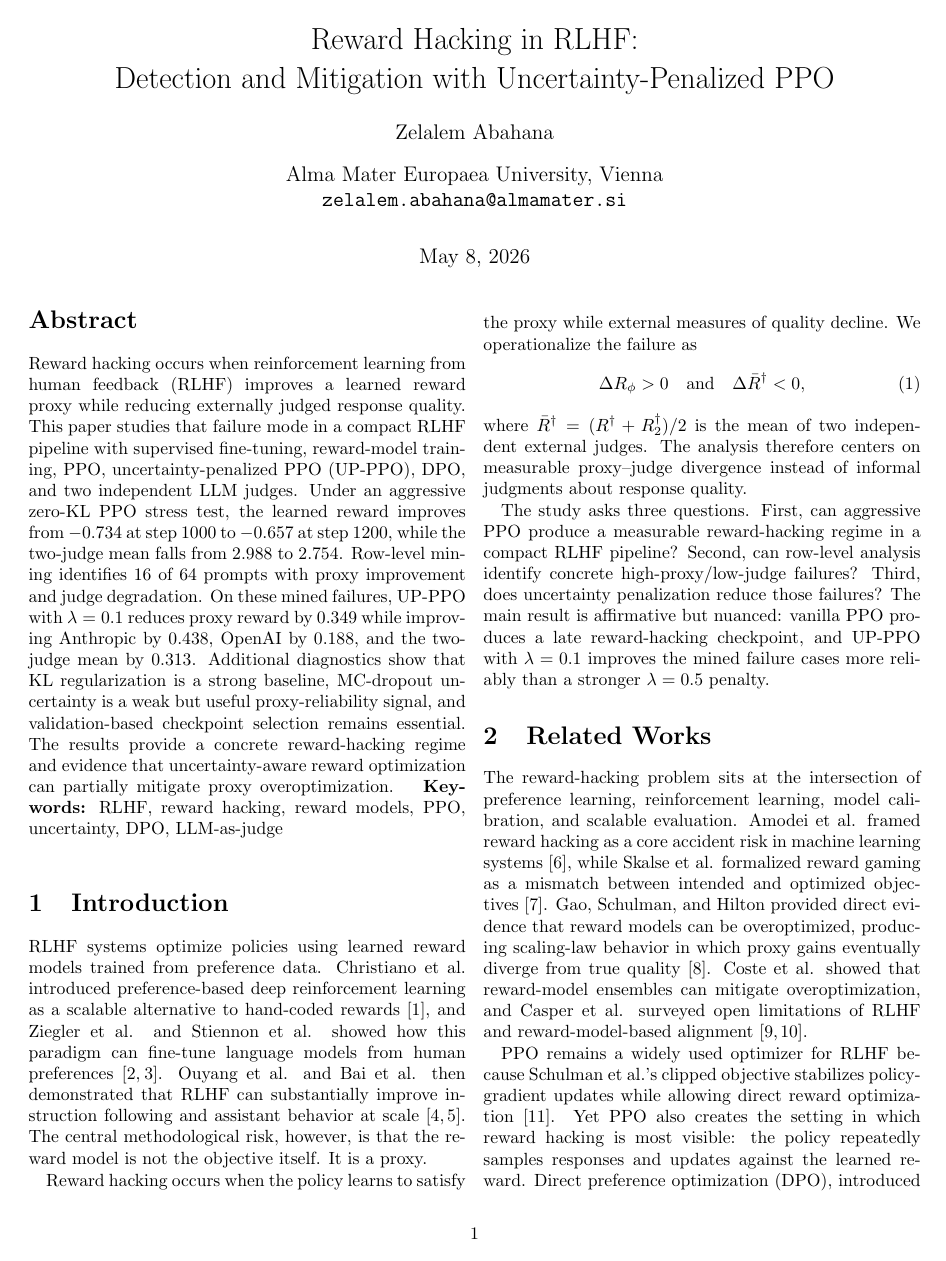
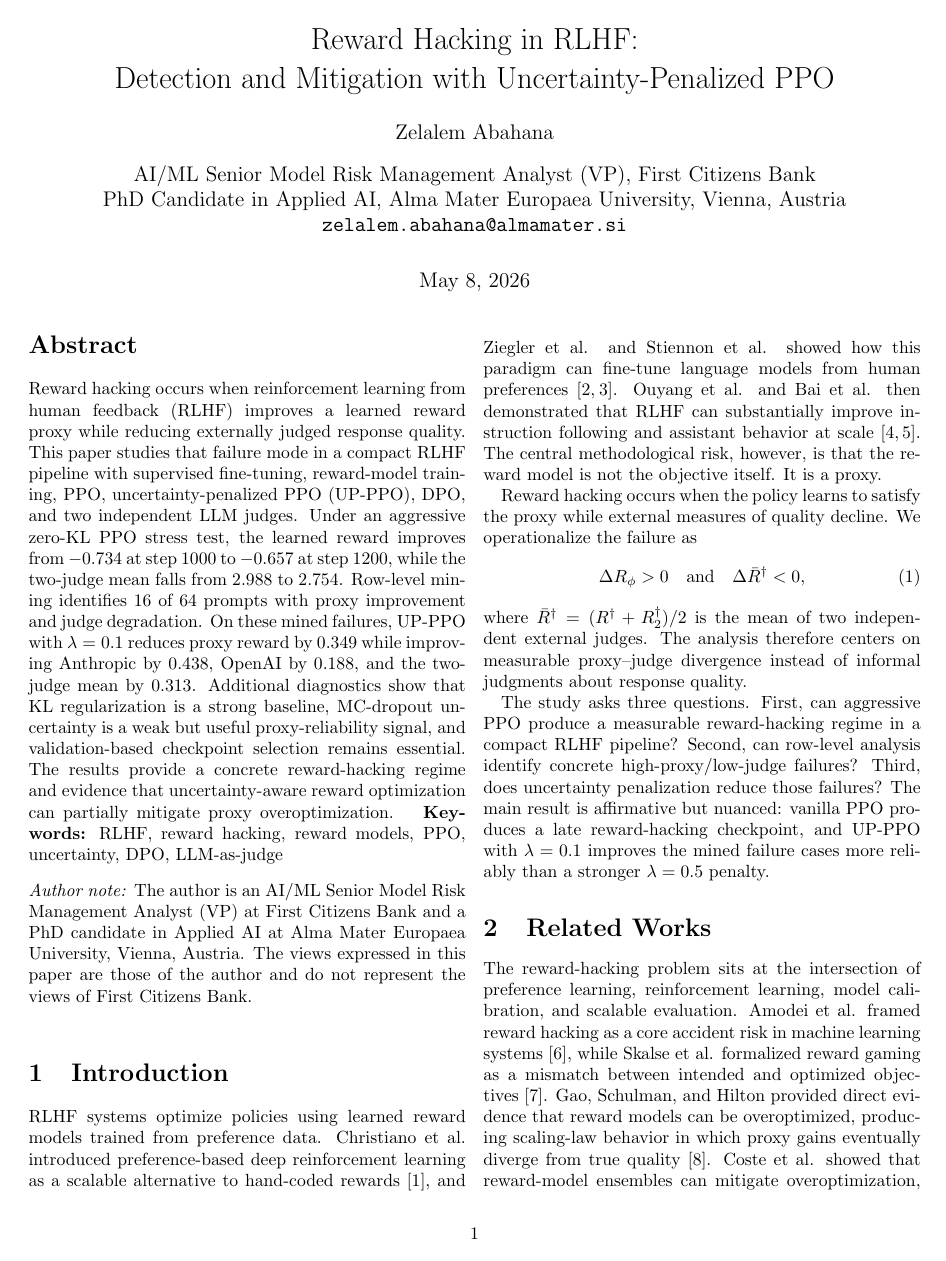
Before and after one commit to zabahana/reward-hacking-upppo-rlhf, a LaTeX paper (paper/reward_hacking_upppo_rlhf.tex): page 1 of 12. Compiled offline with pdfLaTeX.

Commit message:
Update paper author affiliation
Add professional and academic author details plus an author note clarifying that the views are the author's own.

Co-authored-by: Cursor <cursoragent@cursor.com>

```diff
--- a/paper/reward_hacking_upppo_rlhf.tex
+++ b/paper/reward_hacking_upppo_rlhf.tex
@@ -24,7 +24,10 @@
 \definecolor{SoftGray}{HTML}{F2F2F2}
 \definecolor{DPOgreen}{HTML}{54A24B}
 \title{Reward Hacking in RLHF:\\Detection and Mitigation with Uncertainty-Penalized PPO}
-\author{Zelalem Abahana\\Alma Mater Europaea University, Vienna\\\texttt{zelalem.abahana@almamater.si}}
+\author{Zelalem Abahana\\
+AI/ML Senior Model Risk Management Analyst (VP), First Citizens Bank\\
+PhD Candidate in Applied AI, Alma Mater Europaea University, Vienna, Austria\\
+\texttt{zelalem.abahana@almamater.si}}
 \begin{document}
 \maketitle
 \thispagestyle{plain}
@@ -33,6 +36,8 @@
 Reward hacking occurs when reinforcement learning from human feedback (RLHF) improves a learned reward proxy while reducing externally judged response quality. This paper studies that failure mode in a compact RLHF pipeline with supervised fine-tuning, reward-model training, PPO, uncertainty-penalized PPO (UP-PPO), DPO, and two independent LLM judges. Under an aggressive zero-KL PPO stress test, the learned reward improves from $-0.734$ at step 1000 to $-0.657$ at step 1200, while the two-judge mean falls from $2.988$ to $2.754$. Row-level mining identifies 16 of 64 prompts with proxy improvement and judge degradation. On these mined failures, UP-PPO with $\lambda=0.1$ reduces proxy reward by $0.349$ while improving Anthropic by $0.438$, OpenAI by $0.188$, and the two-judge mean by $0.313$. Additional diagnostics show that KL regularization is a strong baseline, MC-dropout uncertainty is a weak but useful proxy-reliability signal, and validation-based checkpoint selection remains essential. The results provide a concrete reward-hacking regime and evidence that uncertainty-aware reward optimization can partially mitigate proxy overoptimization.
 \end{abstract}
 \noindent\textbf{Keywords:} RLHF, reward hacking, reward models, PPO, uncertainty, DPO, LLM-as-judge\par\vspace{0.75em}
+\noindent\textit{Author note:} The author is an AI/ML Senior Model Risk Management Analyst (VP) at First Citizens Bank and a PhD candidate in Applied AI at Alma Mater Europaea University, Vienna, Austria. The views expressed in this paper are those of the author and do not represent the views of First Citizens Bank.\par\vspace{0.75em}
+
 
 \section{Introduction}
 RLHF systems optimize policies using learned reward models trained from preference data. Christiano et al. introduced preference-based deep reinforcement learning as a scalable alternative to hand-coded rewards \cite{christiano2017deep}, and Ziegler et al. and Stiennon et al. showed how this paradigm can fine-tune language models from human preferences \cite{ziegler2019fine,stiennon2020learning}. Ouyang et al. and Bai et al. then demonstrated that RLHF can substantially improve instruction following and assistant behavior at scale \cite{ouyang2022training,bai2022training}. The central methodological risk, however, is that the reward model is not the objective itself. It is a proxy.
```
Also changed, not shown: paper/reward_hacking_upppo_rlhf.pdf.
